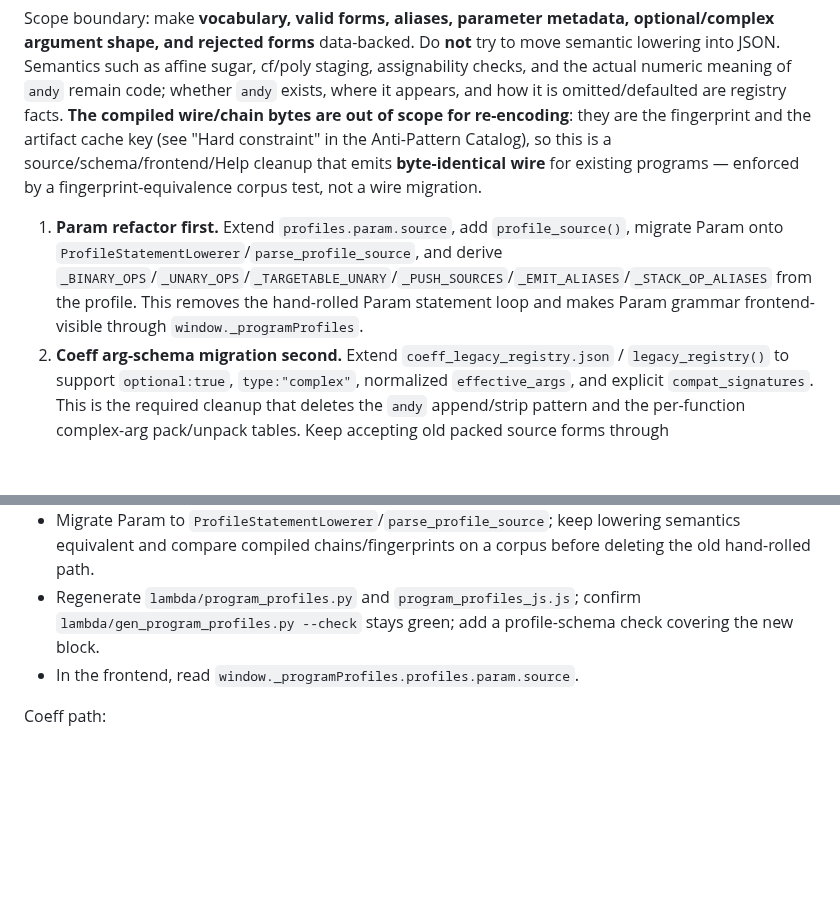
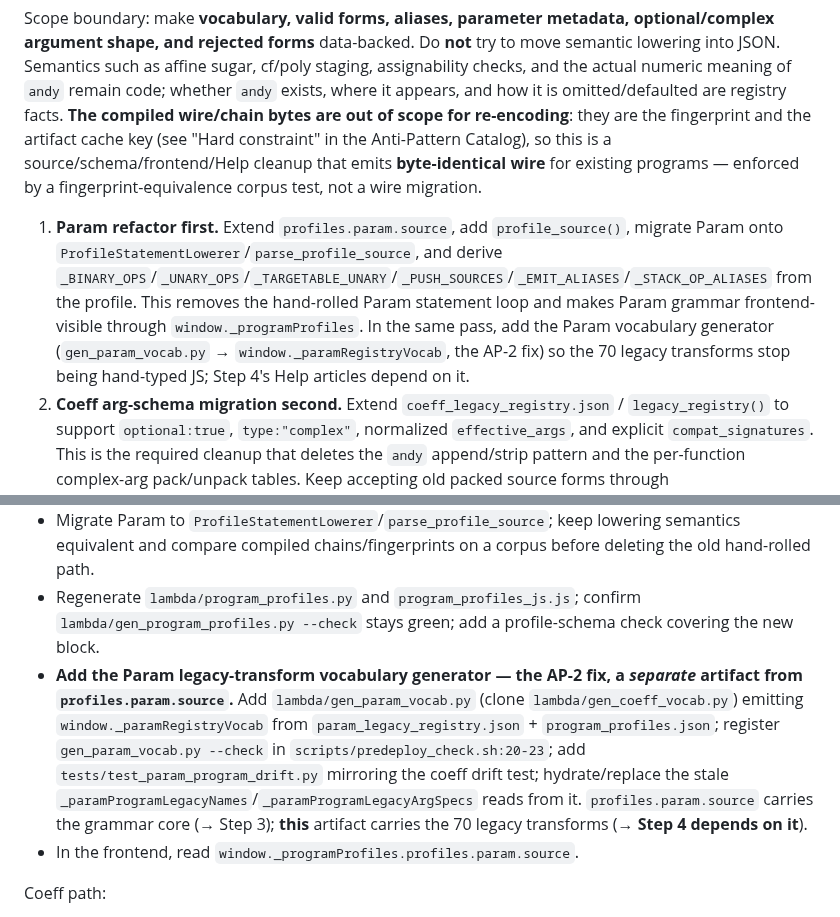
Before and after one commit to nassuphis/karpo_hackathon, a Markdown page: polypaint/coeff-param-help.md, 2 parts joined by grey strips. GitHub-like rendering; blank space fills up the shorter version.

Commit message:
Schedule the AP-2 Param vocab generator as a Step 0 deliverable
Step 4 (Param Legacy Transform Articles) was rewritten to consume
window._paramRegistryVocab and to depend on "AP-2's generator work,"
but that generator was only described in the AP-2 catalog, never
scheduled in the implementation sequence. Add it as an explicit Step 0
Param-path bullet (gen_param_vocab.py -> window._paramRegistryVocab,
--check gate, drift test, JS hydration) and to the Implementation
Direction item 1, distinguishing it from the grammar profile artifact.
Closes the loop: no step now consumes an artifact no step produces.

Co-Authored-By: Claude Opus 4.8 (1M context) <noreply@anthropic.com>

```diff
--- a/polypaint/coeff-param-help.md
+++ b/polypaint/coeff-param-help.md
@@ -1297,7 +1297,7 @@ The Help work exposed a real language-design problem: Param and Coeff source gra
 
 Scope boundary: make **vocabulary, valid forms, aliases, parameter metadata, optional/complex argument shape, and rejected forms** data-backed. Do **not** try to move semantic lowering into JSON. Semantics such as affine sugar, cf/poly staging, assignability checks, and the actual numeric meaning of `andy` remain code; whether `andy` exists, where it appears, and how it is omitted/defaulted are registry facts. **The compiled wire/chain bytes are out of scope for re-encoding**: they are the fingerprint and the artifact cache key (see "Hard constraint" in the Anti-Pattern Catalog), so this is a source/schema/frontend/Help cleanup that emits **byte-identical wire** for existing programs — enforced by a fingerprint-equivalence corpus test, not a wire migration.
 
-1. **Param refactor first.** Extend `profiles.param.source`, add `profile_source()`, migrate Param onto `ProfileStatementLowerer`/`parse_profile_source`, and derive `_BINARY_OPS`/`_UNARY_OPS`/`_TARGETABLE_UNARY`/`_PUSH_SOURCES`/`_EMIT_ALIASES`/`_STACK_OP_ALIASES` from the profile. This removes the hand-rolled Param statement loop and makes Param grammar frontend-visible through `window._programProfiles`.
+1. **Param refactor first.** Extend `profiles.param.source`, add `profile_source()`, migrate Param onto `ProfileStatementLowerer`/`parse_profile_source`, and derive `_BINARY_OPS`/`_UNARY_OPS`/`_TARGETABLE_UNARY`/`_PUSH_SOURCES`/`_EMIT_ALIASES`/`_STACK_OP_ALIASES` from the profile. This removes the hand-rolled Param statement loop and makes Param grammar frontend-visible through `window._programProfiles`. In the same pass, add the Param vocabulary generator (`gen_param_vocab.py` → `window._paramRegistryVocab`, the AP-2 fix) so the 70 legacy transforms stop being hand-typed JS; Step 4's Help articles depend on it.
 2. **Coeff arg-schema migration second.** Extend `coeff_legacy_registry.json` / `legacy_registry()` to support `optional:true`, `type:"complex"`, normalized `effective_args`, and explicit `compat_signatures`. This is the required cleanup that deletes the `andy` append/strip pattern and the per-function complex-arg pack/unpack tables. Keep accepting old packed source forms through `compat_signatures`; emit canonical complex/optional source forms; compile to byte-identical existing wire.
 3. **Coeff vocabulary refactor third.** Make Coeff source vocabulary come from existing data (`structural_chips.json`, `coeff_legacy_registry.json`, `program_profiles.json`) instead of duplicated tables/lists. Delete the JS hardcoded vector op lists in favor of `window._coeffRegistryVocab`. Make `_lower_call` consult structural metadata for vocabulary/aliases/arity where possible, while keeping semantic lowering logic in Python.
 4. **Coeff registry cleanup in the same pass.** Deprecate `supports_andy` after load-time migration to `effective_args`; add declarative accepted signatures where current source/chain logic duplicates fn-index arity rules. The parser and compiler must no longer branch on `fn_index` just to decide whether a trailing value is `andy`.
@@ -1317,6 +1317,7 @@ Param path:
 - Add a `profile_source(profile)` accessor in `program_source_core.py` (it has `profile_selectors`/`profile_symbol` but not this).
 - Migrate Param to `ProfileStatementLowerer`/`parse_profile_source`; keep lowering semantics equivalent and compare compiled chains/fingerprints on a corpus before deleting the old hand-rolled path.
 - Regenerate `lambda/program_profiles.py` and `program_profiles_js.js`; confirm `lambda/gen_program_profiles.py --check` stays green; add a profile-schema check covering the new block.
+- **Add the Param legacy-transform vocabulary generator — the AP-2 fix, a *separate* artifact from `profiles.param.source`.** Add `lambda/gen_param_vocab.py` (clone `lambda/gen_coeff_vocab.py`) emitting `window._paramRegistryVocab` from `param_legacy_registry.json` + `program_profiles.json`; register `gen_param_vocab.py --check` in `scripts/predeploy_check.sh:20-23`; add `tests/test_param_program_drift.py` mirroring the coeff drift test; hydrate/replace the stale `_paramProgramLegacyNames`/`_paramProgramLegacyArgSpecs` reads from it. `profiles.param.source` carries the grammar core (→ Step 3); **this** artifact carries the 70 legacy transforms (→ **Step 4 depends on it**).
 - In the frontend, read `window._programProfiles.profiles.param.source`.
 
 Coeff path:
```
